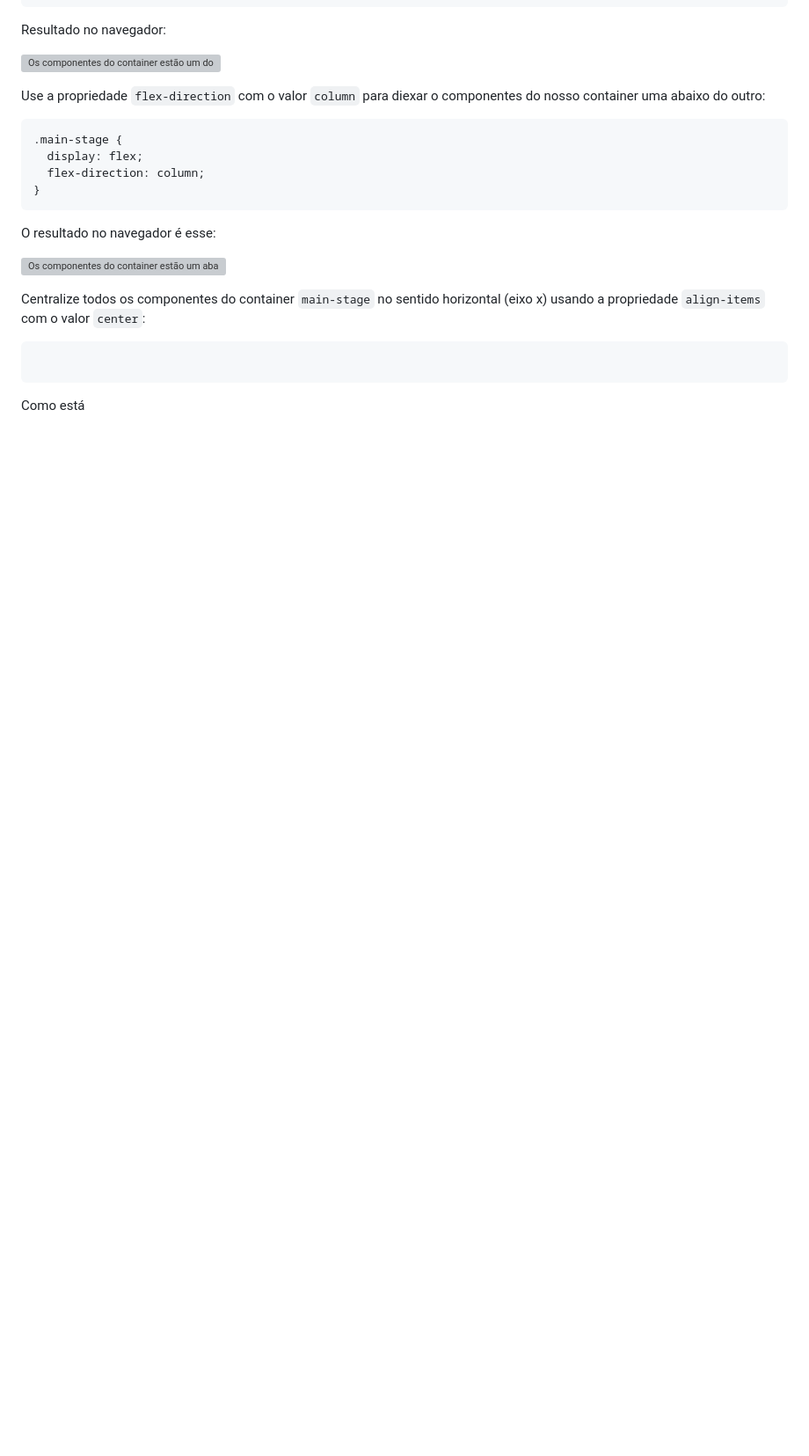
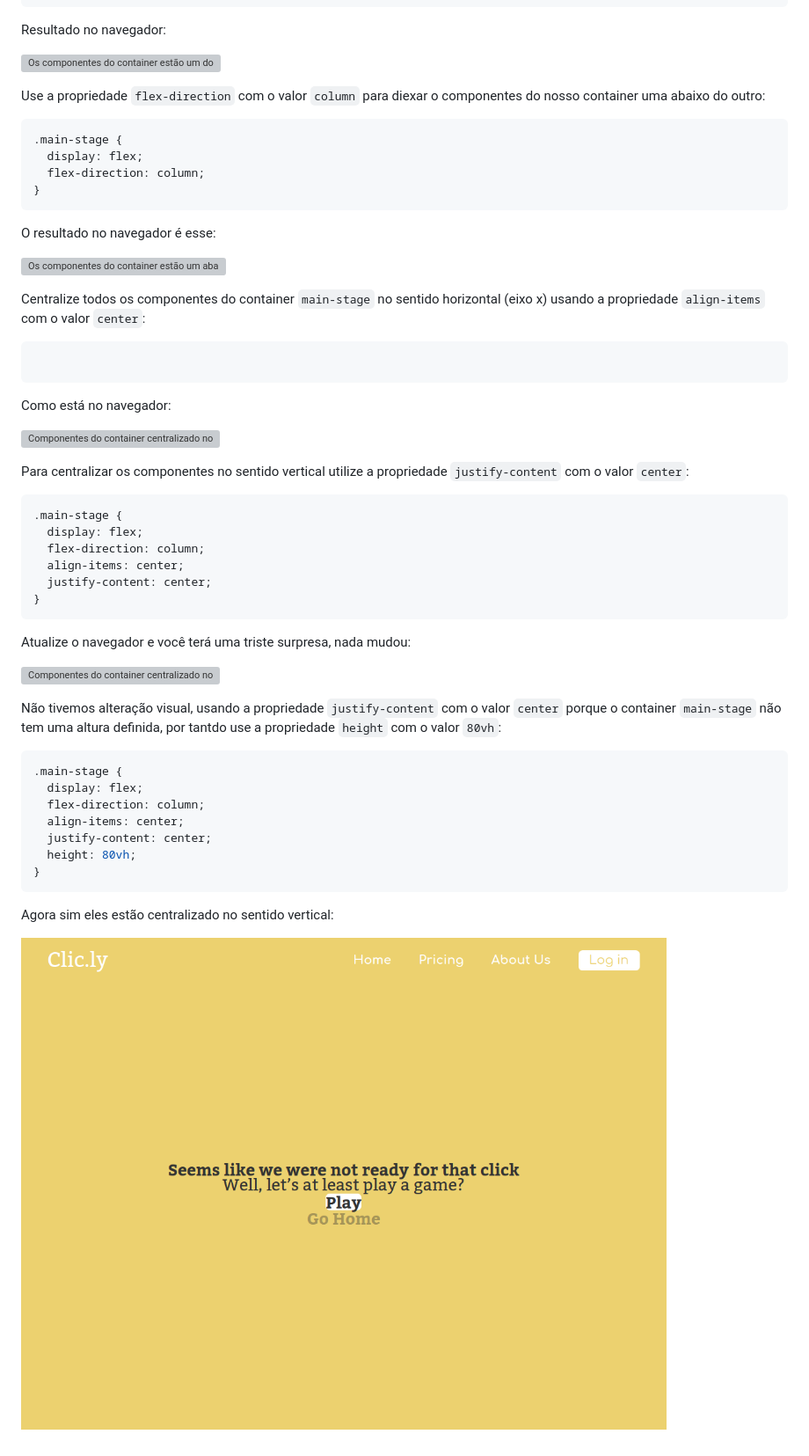
Before and after one commit to CollabCodeTech/ebook-curso-basico-html-css-javascript, a Markdown page: ebook/04-dia-03.md, the part around the change. Shown: that part at 88% size. Drawn GitHub-style; pictures changed too: ebook/img/4-main-stage.png (added); blank space fills up the shorter version; grey boxes are pictures that could not be loaded.

````diff
--- a/ebook/04-dia-03.md
+++ b/ebook/04-dia-03.md
@@ -762,4 +762,37 @@ Centralize todos os componentes do container `main-stage` no sentido horizontal
 
 ```
 
-Como está
+Como está no navegador:
+
+![Componentes do container centralizado no sentido horizontal](img/3-main-stage.png)
+
+Para centralizar os componentes no sentido vertical utilize a propriedade `justify-content` com o valor `center`:
+
+```css
+.main-stage {
+  display: flex;
+  flex-direction: column;
+  align-items: center;
+  justify-content: center;
+}
+```
+
+Atualize o navegador e você terá uma triste surpresa, nada mudou:
+
+![Componentes do container centralizado no sentido horizontal](img/3-main-stage.png)
+
+Não tivemos alteração visual, usando a propriedade `justify-content` com o valor `center` porque o container `main-stage` não tem uma altura definida, por tantdo use a propriedade `height` com o valor `80vh`:
+
+```css
+.main-stage {
+  display: flex;
+  flex-direction: column;
+  align-items: center;
+  justify-content: center;
+  height: 80vh;
+}
+```
+
+Agora sim eles estão centralizado no sentido vertical:
+
+![Componentes centralizado nos dois sentidos vertical e horizontal](img/4-main-stage.png)
````
